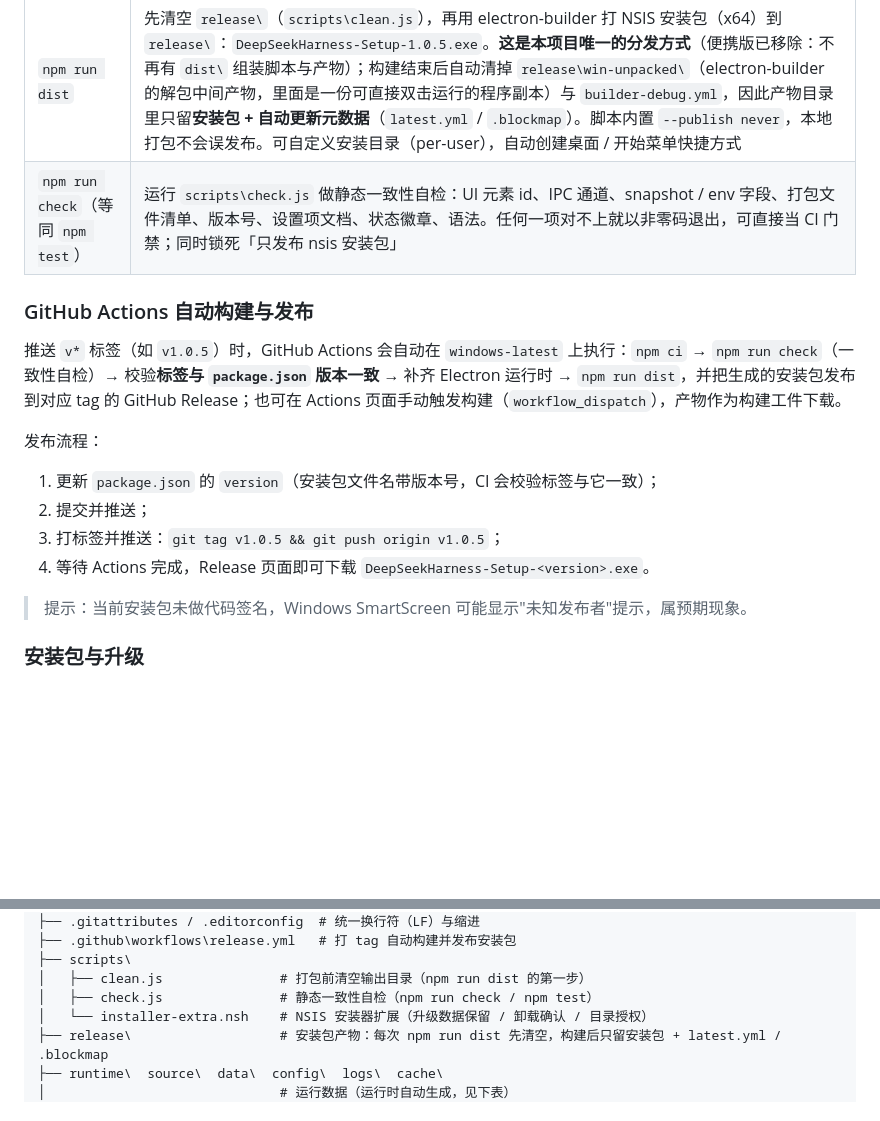
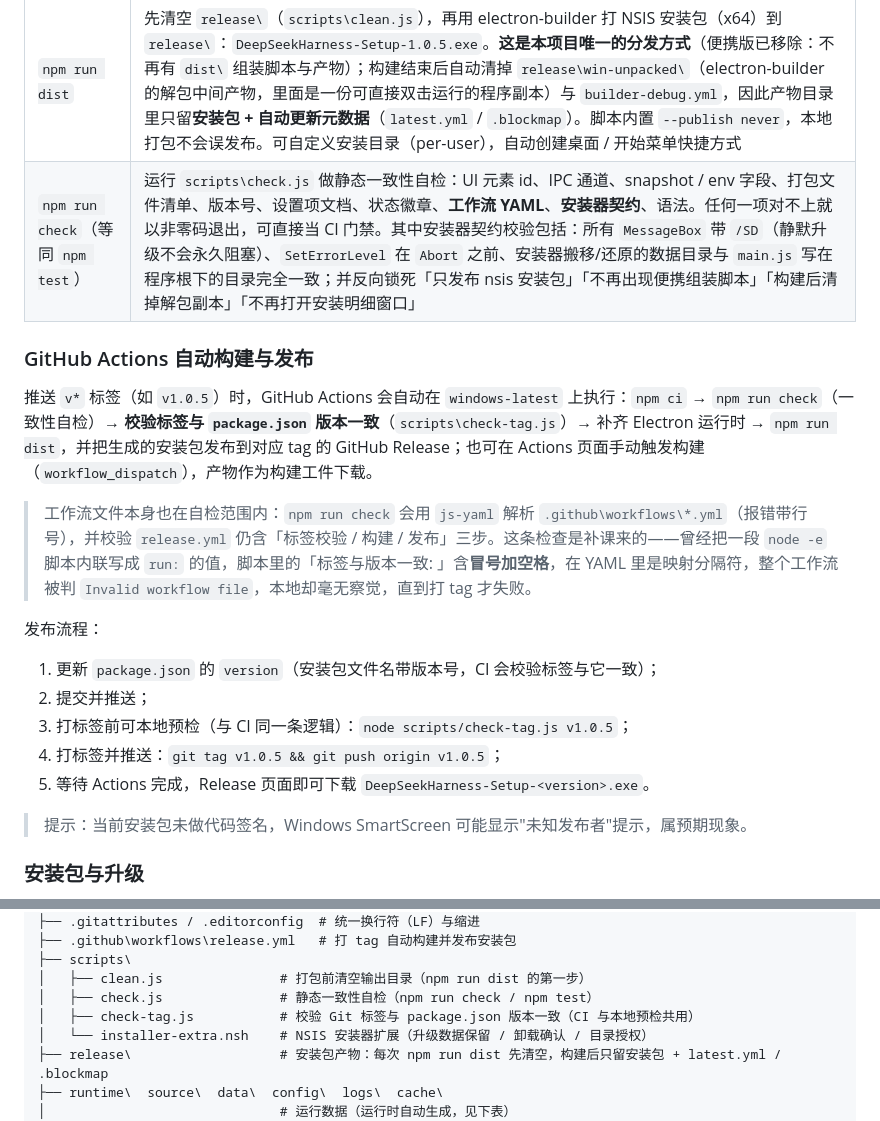
Before and after one commit to skyatgit/DeepSeekHarnessLauncher, a Markdown page: README.md, 2 parts joined by grey strips. Rendered like a GitHub page; blank space fills up the shorter version.

Commit message:
README：补上工作流 YAML 校验、scripts/check-tag.js 与安装器契约说明
- npm run check 的说明补齐新增校验：工作流 YAML 解析（js-yaml，报错带行号）与安装器契约
  （所有 MessageBox 带 /SD、SetErrorLevel 在 Abort 之前、安装器搬移/还原的数据目录与
  main.js 写在程序根下的目录一致；并反向锁死只发 nsis 安装包、不再出现便携组装脚本、
  构建后清理解包副本、不再打开安装明细窗口）
- CI 章节写明「标签与版本一致」由 scripts/check-tag.js 执行，并记录一个踩过的坑：
  把 node -e 脚本内联写成 run: 的值时，脚本里的「冒号加空格」在 YAML 里是映射分隔符，
  整个工作流会被判 Invalid workflow file，本地却毫无察觉，直到打 tag 才失败
- 发布流程增加本地预检步骤：node scripts/check-tag.js v1.0.5（与 CI 同一条逻辑）
- 目录结构补上 scripts/check-tag.js

```diff
--- a/README.md
+++ b/README.md
@@ -58,18 +58,21 @@ DeepSeekHarnessLauncher 是 [DeepSeek Harness](https://github.com/deepseek-ai/de
 | 命令 | 说明 |
 | --- | --- |
 | `npm run dist` | 先清空 `release\`（`scripts\clean.js`），再用 electron-builder 打 NSIS 安装包（x64）到 `release\`：`DeepSeekHarness-Setup-1.0.5.exe`。**这是本项目唯一的分发方式**（便携版已移除：不再有 `dist\` 组装脚本与产物）；构建结束后自动清掉 `release\win-unpacked\`（electron-builder 的解包中间产物，里面是一份可直接双击运行的程序副本）与 `builder-debug.yml`，因此产物目录里只留**安装包 + 自动更新元数据**（`latest.yml` / `.blockmap`）。脚本内置 `--publish never`，本地打包不会误发布。可自定义安装目录（per-user），自动创建桌面 / 开始菜单快捷方式 |
-| `npm run check`（等同 `npm test`） | 运行 `scripts\check.js` 做静态一致性自检：UI 元素 id、IPC 通道、snapshot / env 字段、打包文件清单、版本号、设置项文档、状态徽章、语法。任何一项对不上就以非零码退出，可直接当 CI 门禁；同时锁死「只发布 nsis 安装包」 |
+| `npm run check`（等同 `npm test`） | 运行 `scripts\check.js` 做静态一致性自检：UI 元素 id、IPC 通道、snapshot / env 字段、打包文件清单、版本号、设置项文档、状态徽章、**工作流 YAML**、**安装器契约**、语法。任何一项对不上就以非零码退出，可直接当 CI 门禁。其中安装器契约校验包括：所有 `MessageBox` 带 `/SD`（静默升级不会永久阻塞）、`SetErrorLevel` 在 `Abort` 之前、安装器搬移/还原的数据目录与 `main.js` 写在程序根下的目录完全一致；并反向锁死「只发布 nsis 安装包」「不再出现便携组装脚本」「构建后清掉解包副本」「不再打开安装明细窗口」 |
 
 ### GitHub Actions 自动构建与发布
 
-推送 `v*` 标签（如 `v1.0.5`）时，GitHub Actions 会自动在 `windows-latest` 上执行：`npm ci` → `npm run check`（一致性自检）→ 校验**标签与 `package.json` 版本一致** → 补齐 Electron 运行时 → `npm run dist`，并把生成的安装包发布到对应 tag 的 GitHub Release；也可在 Actions 页面手动触发构建（`workflow_dispatch`），产物作为构建工件下载。
+推送 `v*` 标签（如 `v1.0.5`）时，GitHub Actions 会自动在 `windows-latest` 上执行：`npm ci` → `npm run check`（一致性自检）→ **校验标签与 `package.json` 版本一致**（`scripts\check-tag.js`）→ 补齐 Electron 运行时 → `npm run dist`，并把生成的安装包发布到对应 tag 的 GitHub Release；也可在 Actions 页面手动触发构建（`workflow_dispatch`），产物作为构建工件下载。
+
+> 工作流文件本身也在自检范围内：`npm run check` 会用 `js-yaml` 解析 `.github\workflows\*.yml`（报错带行号），并校验 `release.yml` 仍含「标签校验 / 构建 / 发布」三步。这条检查是补课来的——曾经把一段 `node -e` 脚本内联写成 `run:` 的值，脚本里的「标签与版本一致: 」含**冒号加空格**，在 YAML 里是映射分隔符，整个工作流被判 `Invalid workflow file`，本地却毫无察觉，直到打 tag 才失败。
 
 发布流程：
 
 1. 更新 `package.json` 的 `version`（安装包文件名带版本号，CI 会校验标签与它一致）；
 2. 提交并推送；
-3. 打标签并推送：`git tag v1.0.5 && git push origin v1.0.5`；
-4. 等待 Actions 完成，Release 页面即可下载 `DeepSeekHarness-Setup-<version>.exe`。
+3. 打标签前可本地预检（与 CI 同一条逻辑）：`node scripts/check-tag.js v1.0.5`；
+4. 打标签并推送：`git tag v1.0.5 && git push origin v1.0.5`；
+5. 等待 Actions 完成，Release 页面即可下载 `DeepSeekHarness-Setup-<version>.exe`。
 
 > 提示：当前安装包未做代码签名，Windows SmartScreen 可能显示"未知发布者"提示，属预期现象。
 
@@ -100,6 +103,7 @@ DeepSeekHarnessLauncher\
 ├── scripts\
 │   ├── clean.js               # 打包前清空输出目录（npm run dist 的第一步）
 │   ├── check.js               # 静态一致性自检（npm run check / npm test）
+│   ├── check-tag.js           # 校验 Git 标签与 package.json 版本一致（CI 与本地预检共用）
 │   └── installer-extra.nsh    # NSIS 安装器扩展（升级数据保留 / 卸载确认 / 目录授权）
 ├── release\                   # 安装包产物：每次 npm run dist 先清空，构建后只留安装包 + latest.yml / .blockmap
 ├── runtime\  source\  data\  config\  logs\  cache\
```
